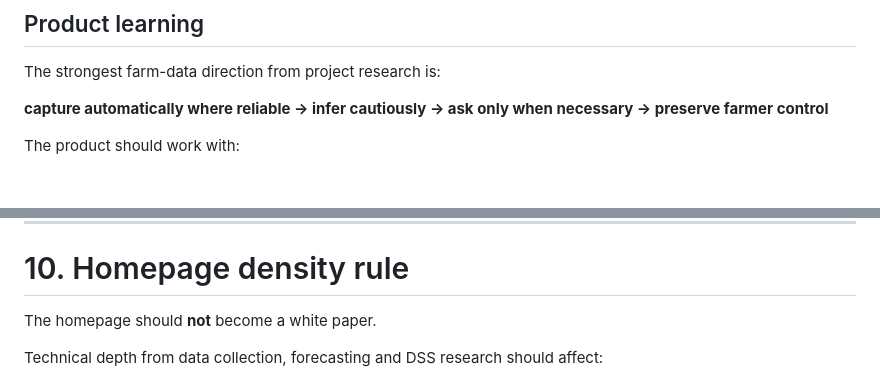
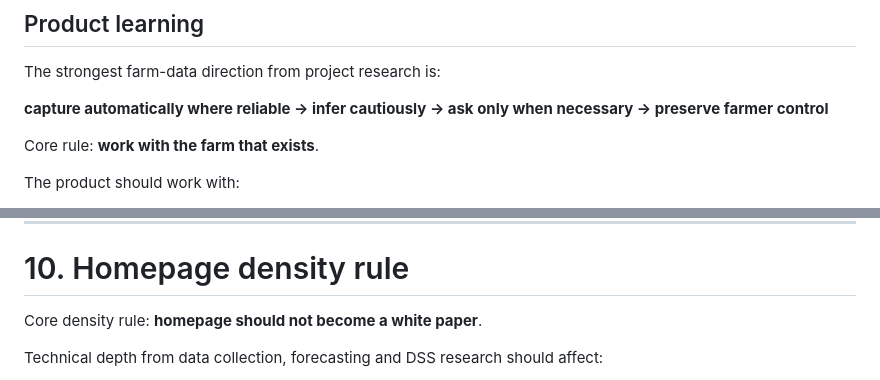
Before and after one commit to MykolaDotsenko/profit-website, a Markdown page: docs/website-trust-professionalism-synthesis-2026-09-27.md, 2 parts joined by grey strips. Drawn GitHub-style; blank space fills up the shorter version.

Commit message:
docs: align trust synthesis with contract invariants

```diff
--- a/docs/website-trust-professionalism-synthesis-2026-09-27.md
+++ b/docs/website-trust-professionalism-synthesis-2026-09-27.md
@@ -100,6 +100,8 @@ Do not force all production systems into per-hectare language.
 The strongest farm-data direction from project research is:
 
 **capture automatically where reliable → infer cautiously → ask only when necessary → preserve farmer control**
+
+Core rule: **work with the farm that exists**.
 
 The product should work with:
 - existing records;
@@ -402,7 +404,7 @@ If AI materially changes factual scene content, classify the result as illustrat
 
 # 10. Homepage density rule
 
-The homepage should **not** become a white paper.
+Core density rule: **homepage should not become a white paper**.
 
 Technical depth from data collection, forecasting and DSS research should affect:
 - message quality;
```
